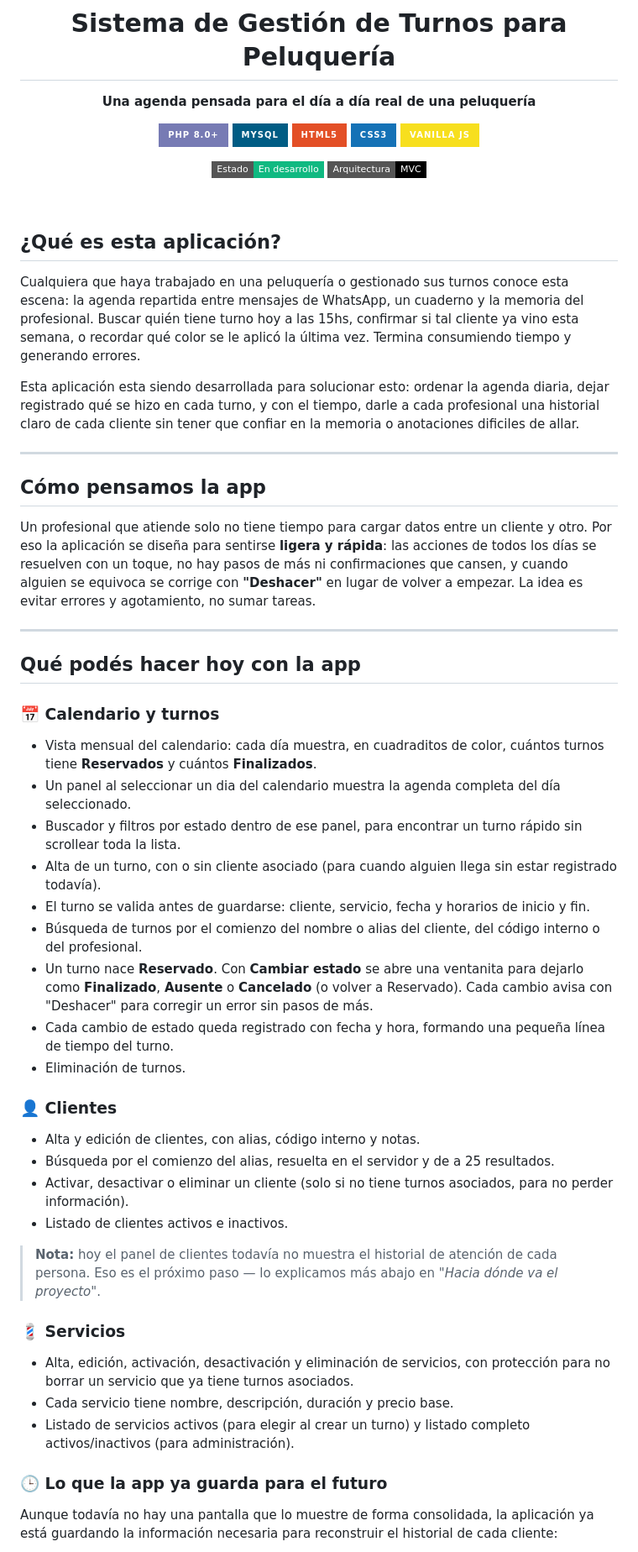
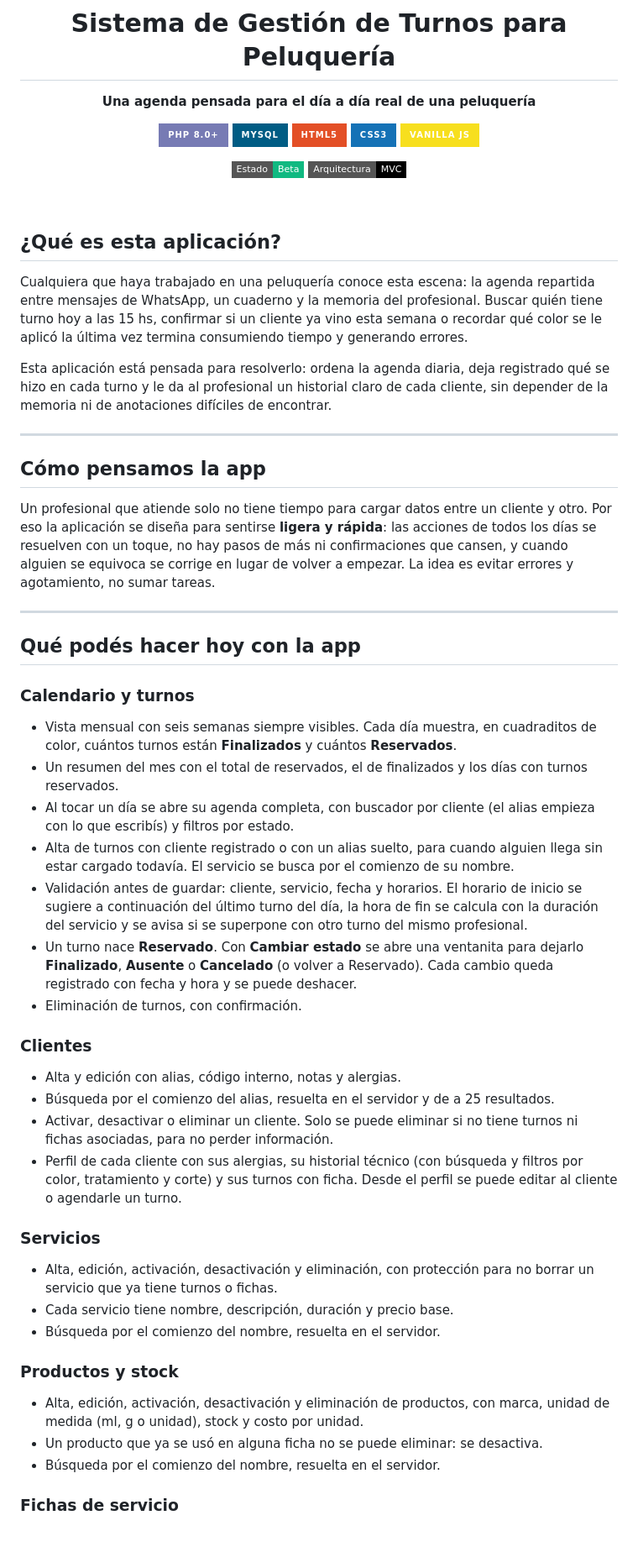
Before and after one commit to EstebanRsh/Peluqueria, a Markdown page: README.md, the part around one of its changes. Shown at 84% size. Rendered like a GitHub page; badges without logos.

Commit message:
docs(readme): actualizar instalación, funciones y estado del proyecto

```diff
--- a/README.md
+++ b/README.md
@@ -10,7 +10,7 @@
 [![CSS3](https://img.shields.io/badge/CSS3-1572B6?style=for-the-badge&logo=css3&logoColor=white)](https://w3.org)
 [![Vanilla JS](https://img.shields.io/badge/Vanilla_JS-F7DF1E?style=for-the-badge&logo=javascript&logoColor=black)](https://developer.mozilla.org)
 
-[![Estado](https://img.shields.io/badge/Estado-En_desarrollo-10b981?style=flat-square)](#estado-del-proyecto)
+[![Estado](https://img.shields.io/badge/Estado-Beta-10b981?style=flat-square)](#estado-del-proyecto)
 [![Arquitectura](https://img.shields.io/badge/Arquitectura-MVC-black?style=flat-square)](#aspectos-técnicos)
 
 </div>
@@ -19,48 +19,48 @@
 
 ## ¿Qué es esta aplicación?
 
-Cualquiera que haya trabajado en una peluquería o gestionado sus turnos conoce esta escena: la agenda repartida entre mensajes de WhatsApp, un cuaderno y la memoria del profesional. Buscar quién tiene turno hoy a las 15hs, confirmar si tal cliente ya vino esta semana, o recordar qué color se le aplicó la última vez. Termina consumiendo tiempo y generando errores.
+Cualquiera que haya trabajado en una peluquería conoce esta escena: la agenda repartida entre mensajes de WhatsApp, un cuaderno y la memoria del profesional. Buscar quién tiene turno hoy a las 15 hs, confirmar si un cliente ya vino esta semana o recordar qué color se le aplicó la última vez termina consumiendo tiempo y generando errores.
 
-Esta aplicación esta siendo desarrollada para solucionar esto: ordenar la agenda diaria, dejar registrado qué se hizo en cada turno, y con el tiempo, darle a cada profesional una historial claro de cada cliente sin tener que confiar en la memoria o anotaciones dificiles de allar.
+Esta aplicación está pensada para resolverlo: ordena la agenda diaria, deja registrado qué se hizo en cada turno y le da al profesional un historial claro de cada cliente, sin depender de la memoria ni de anotaciones difíciles de encontrar.
 
 ---
 
 ## Cómo pensamos la app
 
-Un profesional que atiende solo no tiene tiempo para cargar datos entre un cliente y otro. Por eso la aplicación se diseña para sentirse **ligera y rápida**: las acciones de todos los días se resuelven con un toque, no hay pasos de más ni confirmaciones que cansen, y cuando alguien se equivoca se corrige con **"Deshacer"** en lugar de volver a empezar. La idea es evitar errores y agotamiento, no sumar tareas.
+Un profesional que atiende solo no tiene tiempo para cargar datos entre un cliente y otro. Por eso la aplicación se diseña para sentirse **ligera y rápida**: las acciones de todos los días se resuelven con un toque, no hay pasos de más ni confirmaciones que cansen, y cuando alguien se equivoca se corrige en lugar de volver a empezar. La idea es evitar errores y agotamiento, no sumar tareas.
 
 ---
 
 ## Qué podés hacer hoy con la app
 
-### 📅 Calendario y turnos
+### Calendario y turnos
 
-- Vista mensual del calendario: cada día muestra, en cuadraditos de color, cuántos turnos tiene **Reservados** y cuántos **Finalizados**.
-- Un panel al seleccionar un dia del calendario muestra la agenda completa del día seleccionado.
-- Buscador y filtros por estado dentro de ese panel, para encontrar un turno rápido sin scrollear toda la lista.
-- Alta de un turno, con o sin cliente asociado (para cuando alguien llega sin estar registrado todavía).
-- El turno se valida antes de guardarse: cliente, servicio, fecha y horarios de inicio y fin.
-- Búsqueda de turnos por el comienzo del nombre o alias del cliente, del código interno o del profesional.
-- Un turno nace **Reservado**. Con **Cambiar estado** se abre una ventanita para dejarlo como **Finalizado**, **Ausente** o **Cancelado** (o volver a Reservado). Cada cambio avisa con "Deshacer" para corregir un error sin pasos de más.
-- Cada cambio de estado queda registrado con fecha y hora, formando una pequeña línea de tiempo del turno.
-- Eliminación de turnos.
+- Vista mensual con seis semanas siempre visibles. Cada día muestra, en cuadraditos de color, cuántos turnos están **Finalizados** y cuántos **Reservados**.
+- Un resumen del mes con el total de reservados, el de finalizados y los días con turnos reservados.
+- Al tocar un día se abre su agenda completa, con buscador por cliente (el alias empieza con lo que escribís) y filtros por estado.
+- Alta de turnos con cliente registrado o con un alias suelto, para cuando alguien llega sin estar cargado todavía. El servicio se busca por el comienzo de su nombre.
+- Validación antes de guardar: cliente, servicio, fecha y horarios. El horario de inicio se sugiere a continuación del último turno del día, la hora de fin se calcula con la duración del servicio y se avisa si se superpone con otro turno del mismo profesional.
+- Un turno nace **Reservado**. Con **Cambiar estado** se abre una ventanita para dejarlo **Finalizado**, **Ausente** o **Cancelado** (o volver a Reservado). Cada cambio queda registrado con fecha y hora y se puede deshacer.
+- Eliminación de turnos, con confirmación.
 
-### 👤 Clientes
+### Clientes
 
-- Alta y edición de clientes, con alias, código interno y notas.
+- Alta y edición con alias, código interno, notas y alergias.
 - Búsqueda por el comienzo del alias, resuelta en el servidor y de a 25 resultados.
-- Activar, desactivar o eliminar un cliente (solo si no tiene turnos asociados, para no perder información).
-- Listado de clientes activos e inactivos.
+- Activar, desactivar o eliminar un cliente. Solo se puede eliminar si no tiene turnos ni fichas asociadas, para no perder información.
+- Perfil de cada cliente con sus alergias, su historial técnico (con búsqueda y filtros por color, tratamiento y corte) y sus turnos con ficha. Desde el perfil se puede editar al cliente o agendarle un turno.
 
-> **Nota:** hoy el panel de clientes todavía no muestra el historial de atención de cada persona. Eso es el próximo paso — lo explicamos más abajo en _"Hacia dónde va el proyecto"_.
+### Servicios
 
-### 💈 Servicios
+- Alta, edición, activación, desactivación y eliminación, con protección para no borrar un servicio que ya tiene turnos o fichas.
+- Cada servicio tiene nombre, descripción, duración y precio base.
+- Búsqueda por el comienzo del nombre, resuelta en el servidor.
 
-- Alta, edición, activación, desactivación y eliminación de servicios, con protección para no borrar un servicio que ya tiene turnos asociados.
-- Cada servicio tiene nombre, descripción, duración y precio base.
-- Listado de servicios activos (para elegir al crear un turno) y listado completo activos/inactivos (para administración).
+### Productos y stock
 
-### 🕒 Lo que la app ya guarda para el futuro
+- Alta, edición, activación, desactivación y eliminación de productos, con marca, unidad de medida (ml, g o unidad), stock y costo por unidad.
+- Un producto que ya se usó en alguna ficha no se puede eliminar: se desactiva.
+- Búsqueda por el comienzo del nombre, resuelta en el servidor.
 
-Aunque todavía no hay una pantalla que lo muestre de forma consolidada, la aplicación ya está guardando la información necesaria para reconstruir el historial de cada cliente:
+### Fichas de servicio
 
```
Also changed, not shown: other parts of README.md (+38 -33 lines).
